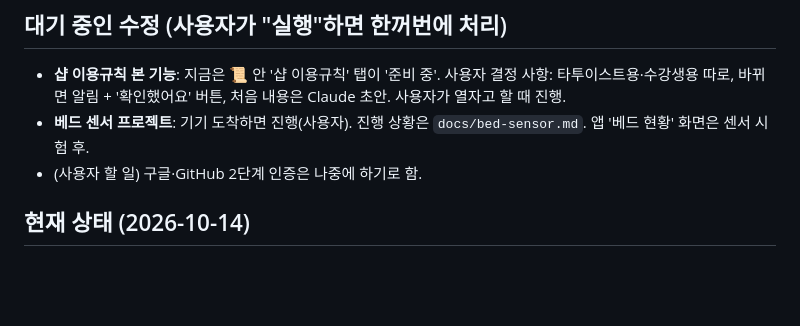
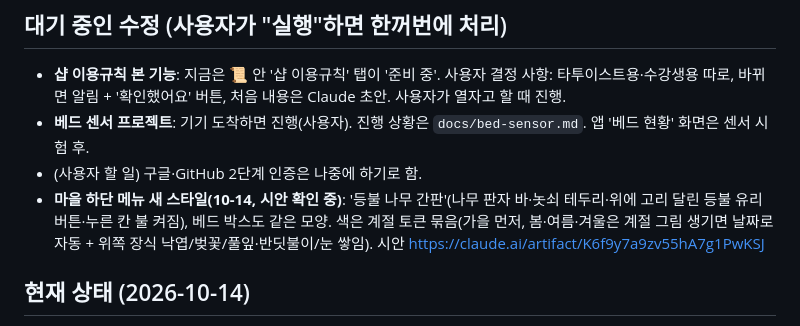
Before and after one commit to blackghosttattoo/sales-app, a Markdown page: CLAUDE.md, the part around the change. GitHub-like rendering; blank space fills up the shorter version.

Commit message:
CLAUDE.md: 마을 메뉴 새 스타일 시안 대기
Co-Authored-By: Claude Opus 5.5 <noreply@anthropic.com>
Claude-Session: https://claude.ai/code/session_017wE2RFjsqwMQAXNjd4juaM

```diff
--- a/CLAUDE.md
+++ b/CLAUDE.md
@@ -194,6 +194,7 @@
 - **샵 이용규칙 본 기능**: 지금은 📜 안 '샵 이용규칙' 탭이 '준비 중'. 사용자 결정 사항: 타투이스트용·수강생용 따로, 바뀌면 알림 + '확인했어요' 버튼, 처음 내용은 Claude 초안. 사용자가 열자고 할 때 진행.
 - **베드 센서 프로젝트**: 기기 도착하면 진행(사용자). 진행 상황은 `docs/bed-sensor.md`. 앱 '베드 현황' 화면은 센서 시험 후.
 - (사용자 할 일) 구글·GitHub 2단계 인증은 나중에 하기로 함.
+- **마을 하단 메뉴 새 스타일(10-14, 시안 확인 중)**: '등불 나무 간판'(나무 판자 바·놋쇠 테두리·위에 고리 달린 등불 유리 버튼·누른 칸 불 켜짐), 베드 박스도 같은 모양. 색은 계절 토큰 묶음(가을 먼저, 봄·여름·겨울은 계절 그림 생기면 날짜로 자동 + 위쪽 장식 낙엽/벚꽃/풀잎·반딧불이/눈 쌓임). 시안 https://claude.ai/artifact/K6f9y7a9zv55hA7g1PwKSJ
 
 ## 현재 상태 (2026-10-14)
 - v1.44 배포(10-14): 위 v1.44 전부. 규칙 변경 없음.
```
